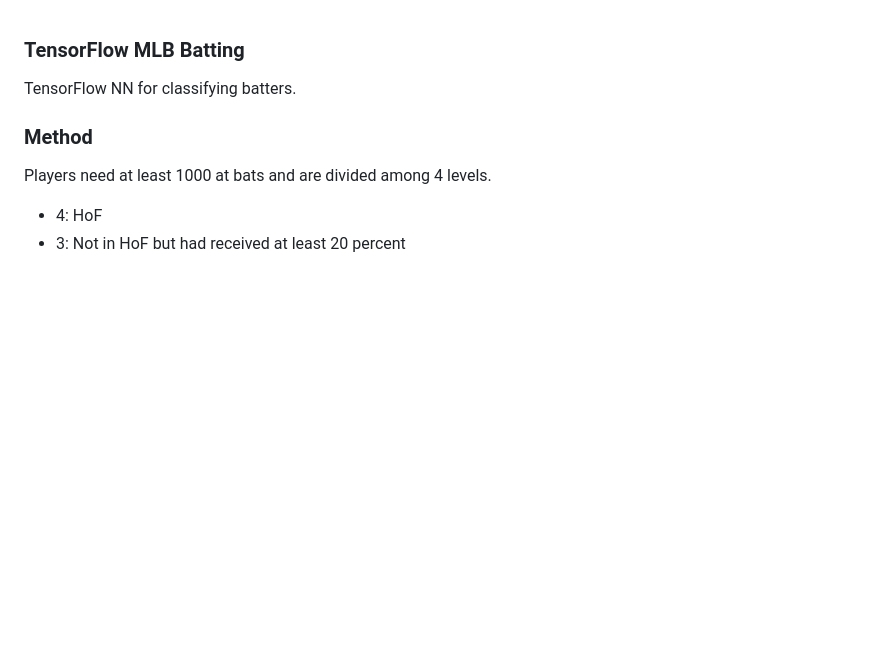
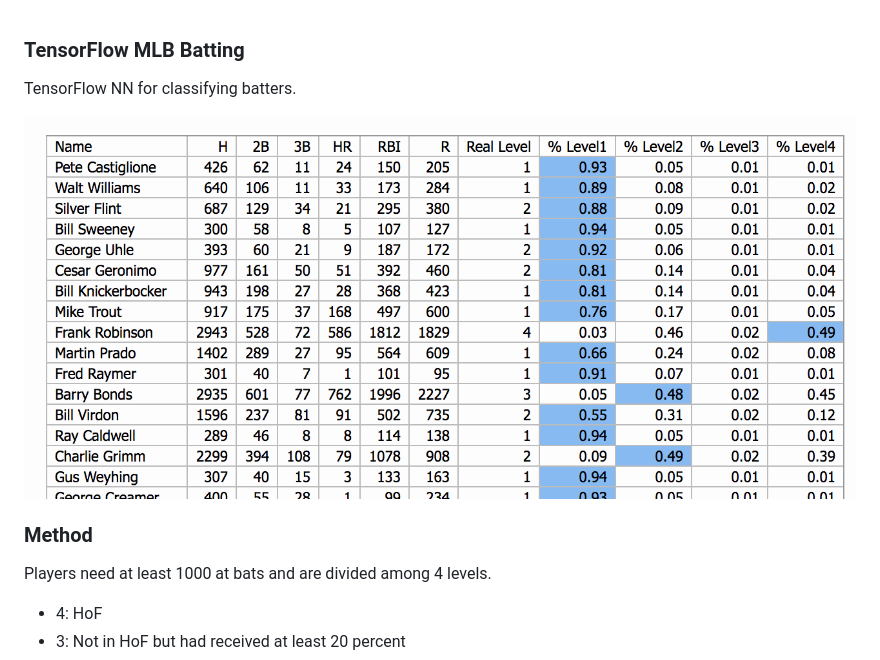
Before and after one commit to mwdchang/tensor-mlb-batting, a Markdown page: README.md, the part around the change. Drawn GitHub-style; pictures changed too: example.png (added); blank space fills up the shorter version.

```diff
--- a/README.md
+++ b/README.md
@@ -1,5 +1,7 @@
 ### TensorFlow MLB Batting
 TensorFlow NN for classifying batters.
+
+![Example](example.png)
 
 ### Method
 Players need at least 1000 at bats and are divided among 4 levels.
```
Also changed, not shown: 1 other file.
